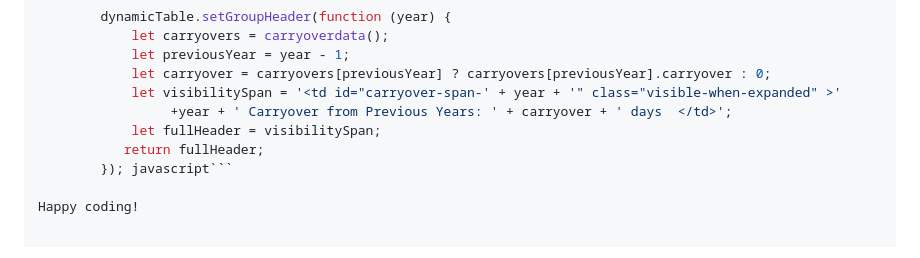
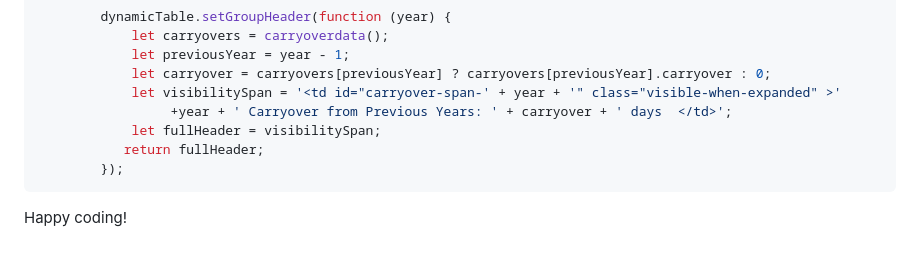
Before and after one commit to egilgamesh/DynamicTabulator, a Markdown page: README.md, the part around the change. GitHub-like rendering.

````diff
--- a/README.md
+++ b/README.md
@@ -118,6 +118,7 @@ The Dynamic Table JavaScript class is a simple utility for rendering dynamic tab
                  +year + ' Carryover from Previous Years: ' + carryover + ' days  </td>';
             let fullHeader = visibilitySpan;
            return fullHeader;
-        }); javascript```
+        });
+```
 
 Happy coding!
````
